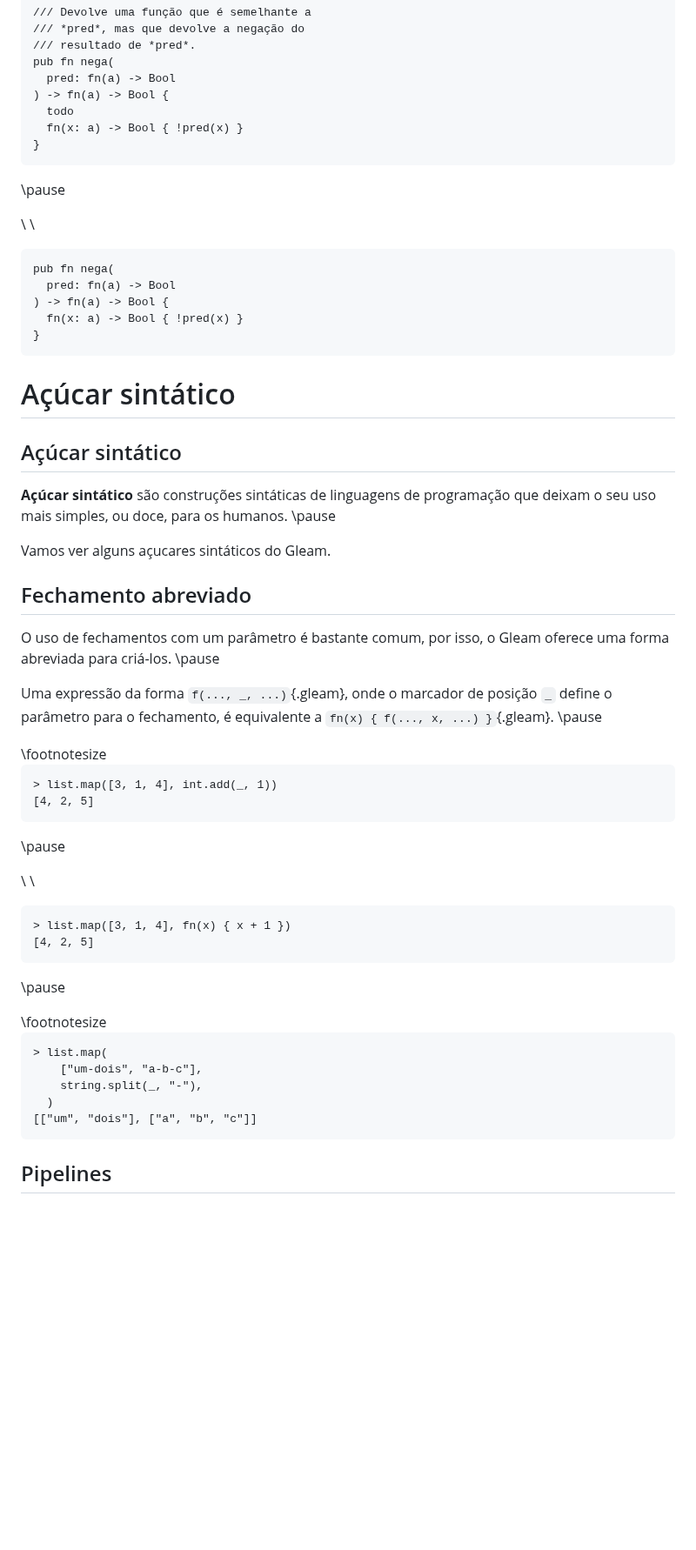
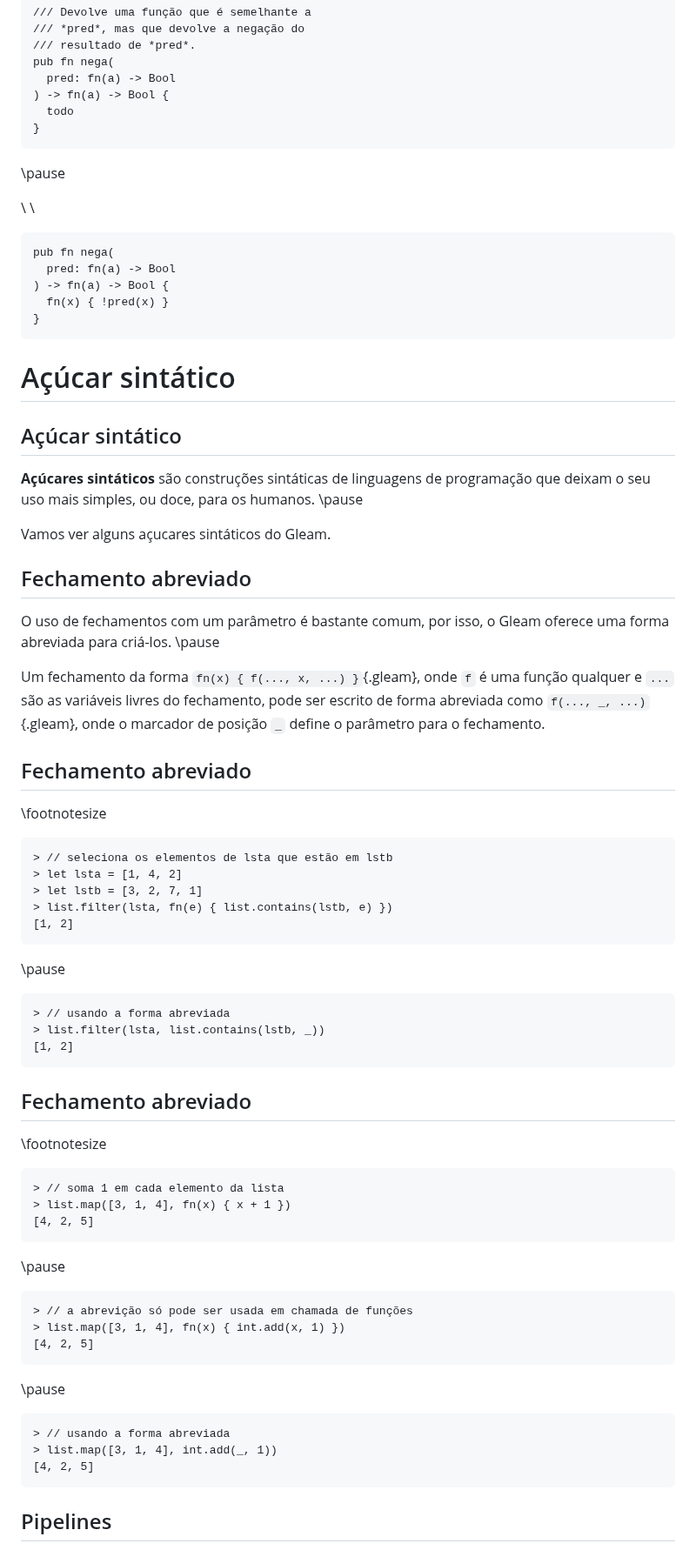
Before and after one commit to malbarbo/na-progfun, a Markdown page: 08-funcoes-como-valores/notas-de-aula.md, the part around one of its changes. Shown at 87% size. Drawn GitHub-style; blank space fills up the shorter version.

Commit message:
funcoes como valores: alguns ajustes

````diff
--- a/08-funcoes-como-valores/notas-de-aula.md
+++ b/08-funcoes-como-valores/notas-de-aula.md
@@ -2422,7 +2435,6 @@ pub fn nega(
   pred: fn(a) -> Bool
 ) -> fn(a) -> Bool {
   todo
-  fn(x: a) -> Bool { !pred(x) }
 }
 ```
 
@@ -2434,7 +2446,7 @@ pub fn nega(
 pub fn nega(
   pred: fn(a) -> Bool
 ) -> fn(a) -> Bool {
-  fn(x: a) -> Bool { !pred(x) }
+  fn(x) { !pred(x) }
 }
 ```
 
@@ -2502,7 +2514,7 @@ Açúcar sintático
 
 ## Açúcar sintático
 
-**Açúcar sintático** são construções sintáticas de linguagens de programação que deixam o seu uso mais simples, ou doce, para os humanos. \pause
+**Açúcares sintáticos** são construções sintáticas de linguagens de programação que deixam o seu uso mais simples, ou doce, para os humanos. \pause
 
 Vamos ver alguns açucares sintáticos do Gleam.
 
@@ -2511,42 +2523,55 @@ Vamos ver alguns açucares sintáticos do Gleam.
 
 O uso de fechamentos com um parâmetro é bastante comum, por isso, o Gleam oferece uma forma abreviada para criá-los. \pause
 
-Uma expressão da forma `f(..., _, ...)`{.gleam}, onde o marcador de posição `_` define o parâmetro para o fechamento, é equivalente a `fn(x) { f(..., x, ...) }`{.gleam}. \pause
-
-
-<div class="columns">
-<div class="column" width="48%">
-\footnotesize
-
-```gleam
+Um fechamento da forma `fn(x) { f(..., x, ...) }`{.gleam}, onde `f` é uma função qualquer e `...` são as variáveis livres do fechamento, pode ser escrito de forma abreviada como `f(..., _, ...)`{.gleam}, onde o marcador de posição `_` define o parâmetro para o fechamento.
+
+
+## Fechamento abreviado
+
+\footnotesize
+
+```gleam
+> // seleciona os elementos de lsta que estão em lstb
+> let lsta = [1, 4, 2]
+> let lstb = [3, 2, 7, 1]
+> list.filter(lsta, fn(e) { list.contains(lstb, e) })
+[1, 2]
+```
+
+\pause
+
+```gleam
+> // usando a forma abreviada
+> list.filter(lsta, list.contains(lstb, _))
+[1, 2]
+```
+
+
+## Fechamento abreviado
+
+\footnotesize
+
+```gleam
+> // soma 1 em cada elemento da lista
+> list.map([3, 1, 4], fn(x) { x + 1 })
+[4, 2, 5]
+```
+
+\pause
+
+```gleam
+> // a abrevição só pode ser usada em chamada de funções
+> list.map([3, 1, 4], fn(x) { int.add(x, 1) })
+[4, 2, 5]
+```
+
+\pause
+
+```gleam
+> // usando a forma abreviada
 > list.map([3, 1, 4], int.add(_, 1))
 [4, 2, 5]
 ```
-
-\pause
-
-\ \
-
-```gleam
-> list.map([3, 1, 4], fn(x) { x + 1 })
-[4, 2, 5]
-```
-
-\pause
-</div>
-<div class="column" width="48%">
-\footnotesize
-
-```gleam
-> list.map(
-    ["um-dois", "a-b-c"],
-    string.split(_, "-"),
-  )
-[["um", "dois"], ["a", "b", "c"]]
-```
-
-</div>
-</div>
 
 
 ## Pipelines
````
Also changed, not shown: other parts of 08-funcoes-como-valores/notas-de-aula.md (+35 -22 lines).
